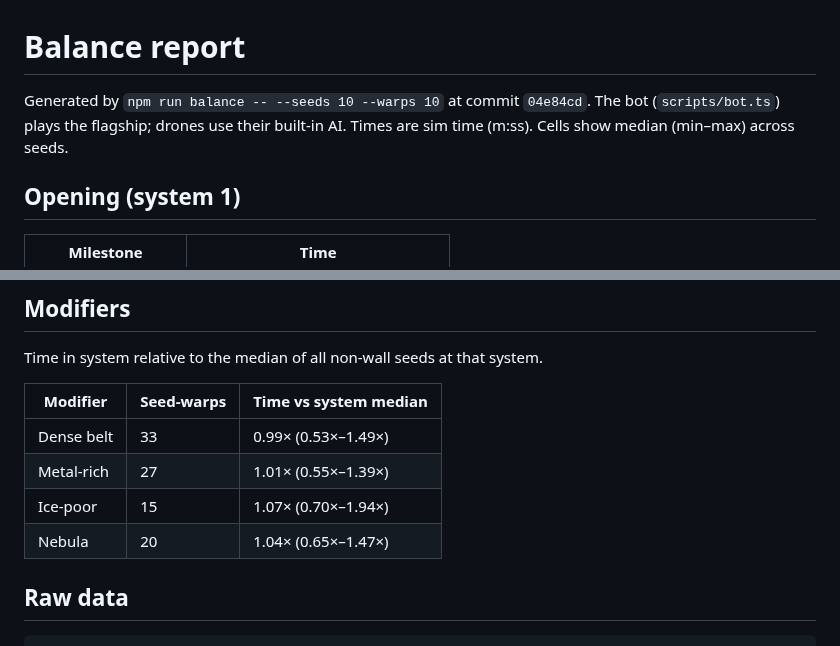
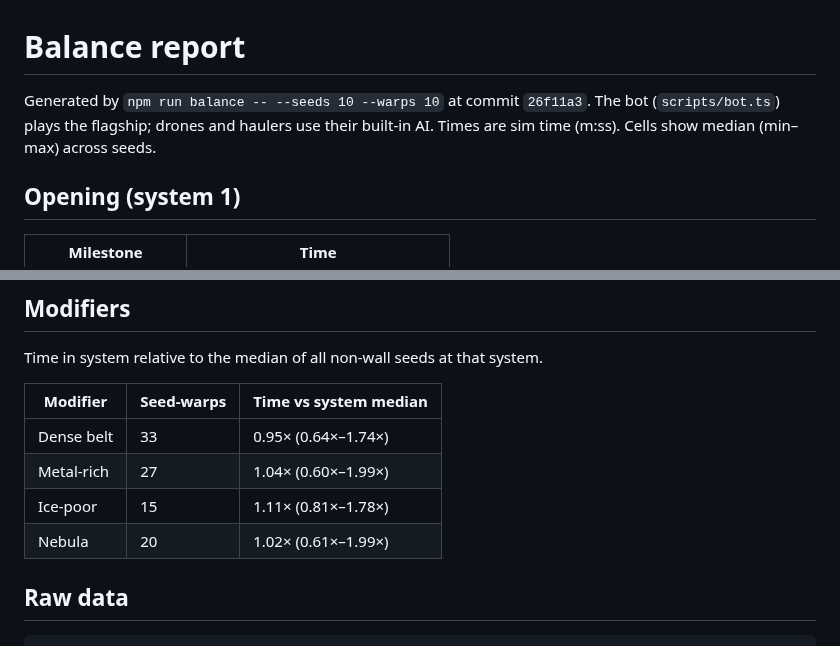
Before and after one commit to deadronos/asteroid-miner-horizons, a Markdown page: docs/balance.md, 2 parts joined by grey strips. Drawn GitHub-style.

```diff
--- a/docs/balance.md
+++ b/docs/balance.md
@@ -1,6 +1,6 @@
 # Balance report
 
-Generated by `npm run balance -- --seeds 10 --warps 10` at commit `04e84cd`. The bot (`scripts/bot.ts`) plays the flagship; drones use their built-in AI. Times are sim time (m:ss). Cells show median (min–max) across seeds.
+Generated by `npm run balance -- --seeds 10 --warps 10` at commit `26f11a3`. The bot (`scripts/bot.ts`) plays the flagship; drones and haulers use their built-in AI. Times are sim time (m:ss). Cells show median (min–max) across seeds.
 
 ## Opening (system 1)
 
@@ -40,10 +40,10 @@ Time in system relative to the median of all non-wall seeds at that system.
 
 | Modifier | Seed-warps | Time vs system median |
 | --- | --- | --- |
-| Dense belt | 33 | 0.99× (0.53×–1.49×) |
-| Metal-rich | 27 | 1.01× (0.55×–1.39×) |
-| Ice-poor | 15 | 1.07× (0.70×–1.94×) |
-| Nebula | 20 | 1.04× (0.65×–1.47×) |
+| Dense belt | 33 | 0.95× (0.64×–1.74×) |
+| Metal-rich | 27 | 1.04× (0.60×–1.99×) |
+| Ice-poor | 15 | 1.11× (0.81×–1.78×) |
+| Nebula | 20 | 1.02× (0.61×–1.99×) |
 
 ## Raw data
 
```
Also changed, not shown: other parts of docs/balance.md (+116 -116 lines), 1 other file.
